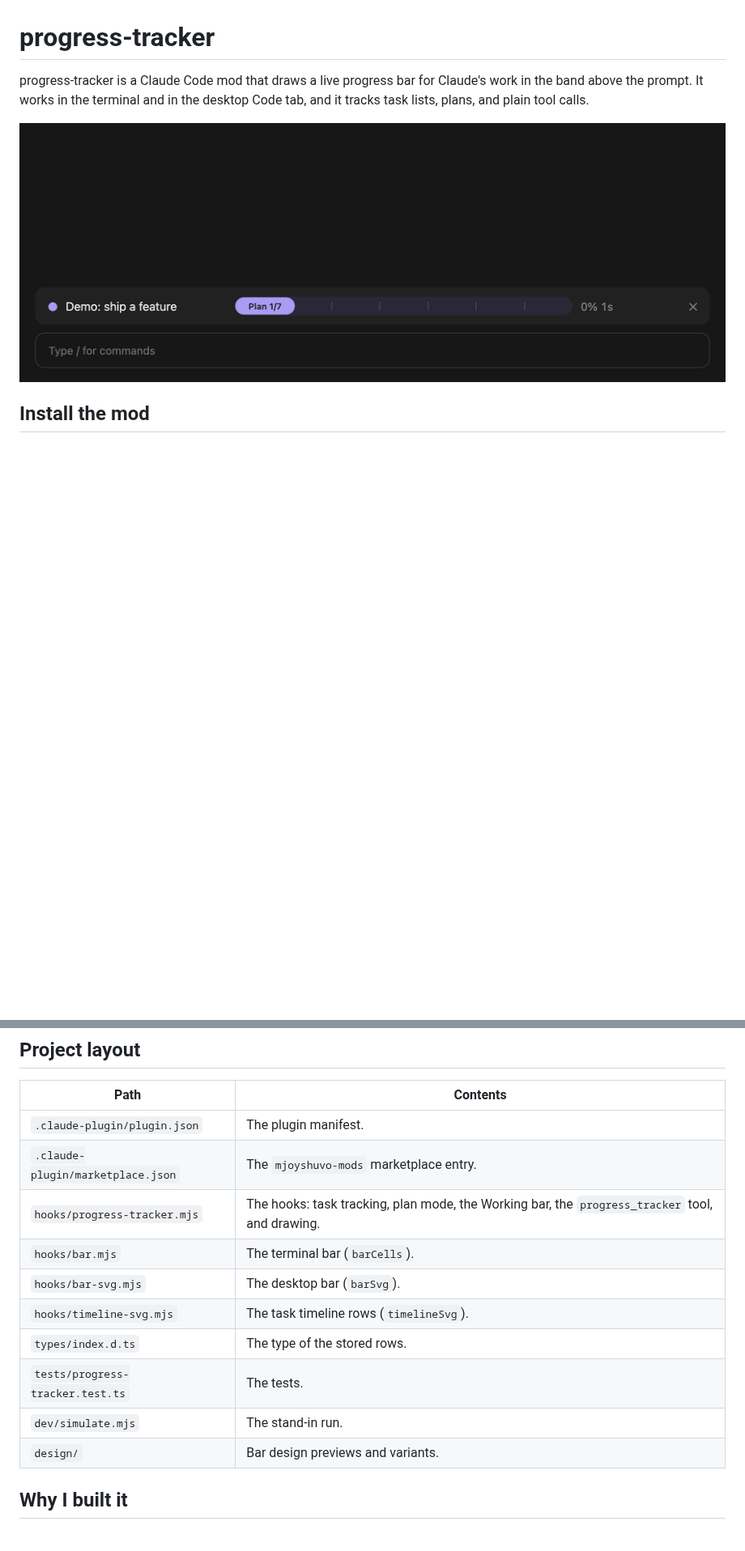
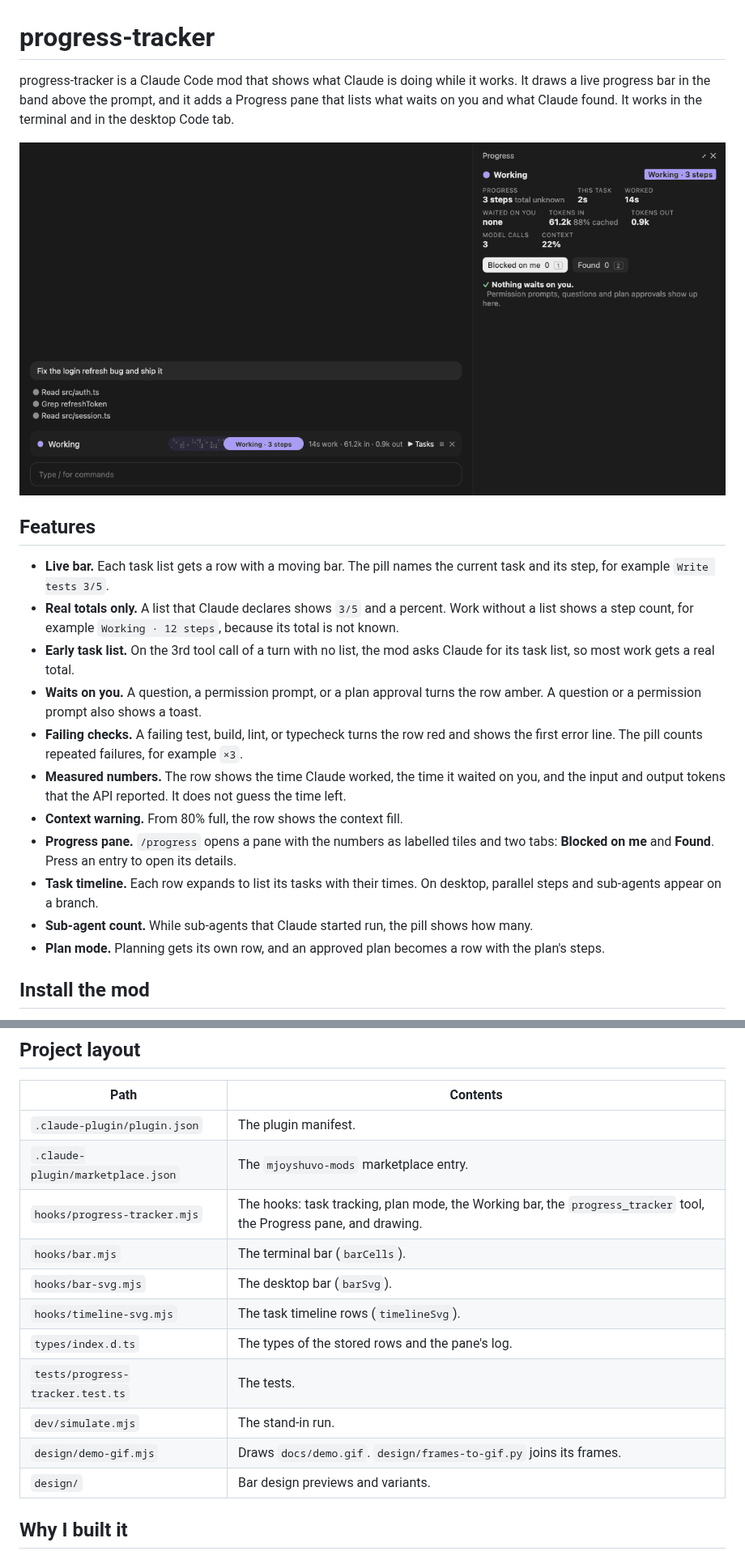
Before and after one commit to mjoyshuvo/claude-progress-tracker, a Markdown page: README.md, 2 parts joined by grey strips. Shown at 81% size. Rendered like a GitHub page; pictures changed too: docs/demo.gif; blank space fills up the shorter version.

```diff
--- a/README.md
+++ b/README.md
@@ -1,8 +1,22 @@
 # progress-tracker
 
-progress-tracker is a Claude Code mod that draws a live progress bar for Claude's work in the band above the prompt. It works in the terminal and in the desktop Code tab, and it tracks task lists, plans, and plain tool calls.
+progress-tracker is a Claude Code mod that shows what Claude is doing while it works. It draws a live progress bar in the band above the prompt, and it adds a Progress pane that lists what waits on you and what Claude found. It works in the terminal and in the desktop Code tab.
 
-![The progress bar runs a 7-step demo: three parallel reads, a sub-agent, a failed test that recovers, and a green finish that opens the animated task timeline.](docs/demo.gif)
+![A desktop session: a Working bar counts steps, Claude's own list takes over with a real total, a test fails twice and turns the row red, a permission prompt turns it amber, and the list finishes green with its timeline open. The Progress pane beside the chat shows the measured numbers, the failing check's error lines, and the answered permission prompt.](docs/demo.gif)
+
+## Features
+
+- **Live bar.** Each task list gets a row with a moving bar. The pill names the current task and its step, for example `Write tests 3/5`.
+- **Real totals only.** A list that Claude declares shows `3/5` and a percent. Work without a list shows a step count, for example `Working · 12 steps`, because its total is not known.
+- **Early task list.** On the 3rd tool call of a turn with no list, the mod asks Claude for its task list, so most work gets a real total.
+- **Waits on you.** A question, a permission prompt, or a plan approval turns the row amber. A question or a permission prompt also shows a toast.
+- **Failing checks.** A failing test, build, lint, or typecheck turns the row red and shows the first error line. The pill counts repeated failures, for example `×3`.
+- **Measured numbers.** The row shows the time Claude worked, the time it waited on you, and the input and output tokens that the API reported. It does not guess the time left.
+- **Context warning.** From 80% full, the row shows the context fill.
+- **Progress pane.** `/progress` opens a pane with the numbers as labelled tiles and two tabs: **Blocked on me** and **Found**. Press an entry to open its details.
+- **Task timeline.** Each row expands to list its tasks with their times. On desktop, parallel steps and sub-agents appear on a branch.
+- **Sub-agent count.** While sub-agents that Claude started run, the pill shows how many.
+- **Plan mode.** Planning gets its own row, and an approved plan becomes a row with the plan's steps.
 
 ## Install the mod
 
@@ -199,13 +235,14 @@ node design/harness.mjs two-row-smooth
 | --- | --- |
 | `.claude-plugin/plugin.json` | The plugin manifest. |
 | `.claude-plugin/marketplace.json` | The `mjoyshuvo-mods` marketplace entry. |
-| `hooks/progress-tracker.mjs` | The hooks: task tracking, plan mode, the Working bar, the `progress_tracker` tool, and drawing. |
+| `hooks/progress-tracker.mjs` | The hooks: task tracking, plan mode, the Working bar, the `progress_tracker` tool, the Progress pane, and drawing. |
 | `hooks/bar.mjs` | The terminal bar (`barCells`). |
 | `hooks/bar-svg.mjs` | The desktop bar (`barSvg`). |
 | `hooks/timeline-svg.mjs` | The task timeline rows (`timelineSvg`). |
-| `types/index.d.ts` | The type of the stored rows. |
+| `types/index.d.ts` | The types of the stored rows and the pane's log. |
 | `tests/progress-tracker.test.ts` | The tests. |
 | `dev/simulate.mjs` | The stand-in run. |
+| `design/demo-gif.mjs` | Draws `docs/demo.gif`. `design/frames-to-gif.py` joins its frames. |
 | `design/` | Bar design previews and variants. |
 
 ## Why I built it
```
Also changed, not shown: other parts of README.md (+78 -56 lines), 3 other files.
